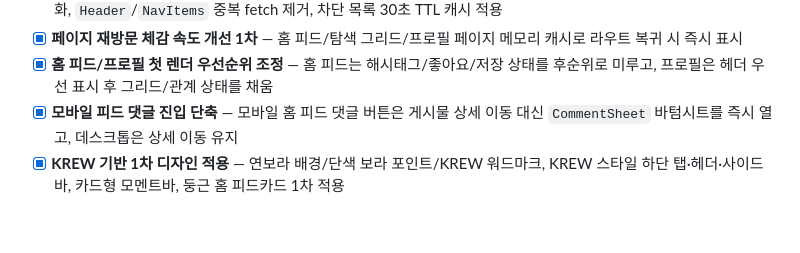
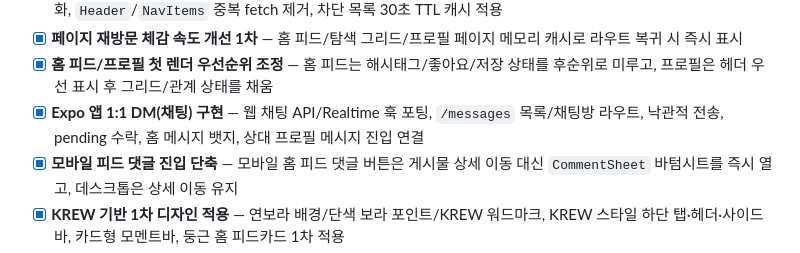
Before and after one commit to i-just-wokeup/univer, a Markdown page: docs/PLAN.md, the part around the change. Rendered like a GitHub page; blank space fills up the shorter version.

```diff
--- a/docs/PLAN.md
+++ b/docs/PLAN.md
@@ -118,6 +118,7 @@
 - [x] **전역 요청 중복 제거 1차 최적화** — `AppSessionProvider`로 현재 유저/알림/채팅 배지 조회와 Realtime 구독을 단일화, `Header`/`NavItems` 중복 fetch 제거, 차단 목록 30초 TTL 캐시 적용
 - [x] **페이지 재방문 체감 속도 개선 1차** — 홈 피드/탐색 그리드/프로필 페이지 메모리 캐시로 라우트 복귀 시 즉시 표시
 - [x] **홈 피드/프로필 첫 렌더 우선순위 조정** — 홈 피드는 해시태그/좋아요/저장 상태를 후순위로 미루고, 프로필은 헤더 우선 표시 후 그리드/관계 상태를 채움
+- [x] **Expo 앱 1:1 DM(채팅) 구현** — 웹 채팅 API/Realtime 훅 포팅, `/messages` 목록/채팅방 라우트, 낙관적 전송, pending 수락, 홈 메시지 뱃지, 상대 프로필 메시지 진입 연결
 - [x] **모바일 피드 댓글 진입 단축** — 모바일 홈 피드 댓글 버튼은 게시물 상세 이동 대신 `CommentSheet` 바텀시트를 즉시 열고, 데스크톱은 상세 이동 유지
 - [x] **KREW 기반 1차 디자인 적용** — 연보라 배경/단색 보라 포인트/KREW 워드마크, KREW 스타일 하단 탭·헤더·사이드바, 카드형 모멘트바, 둥근 홈 피드카드 1차 적용
 - [x] **KREW 기반 2차 디자인 적용 (검색/탐색)** — 공통 KREW 페이지/카드/섹션 컴포넌트를 추가하고 검색 화면 카드화, 탐색 2열 매스너리와 좋아요 pill 적용
```
Also changed, not shown: docs/WORKLOG.md (+11 -0 lines).
